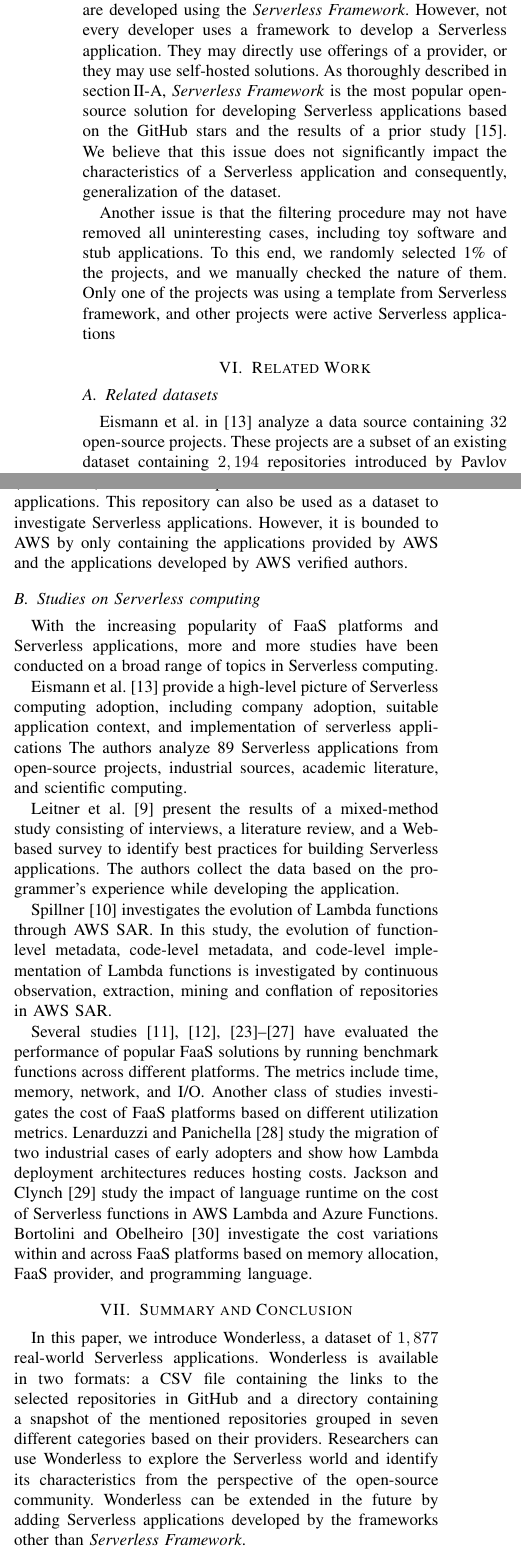
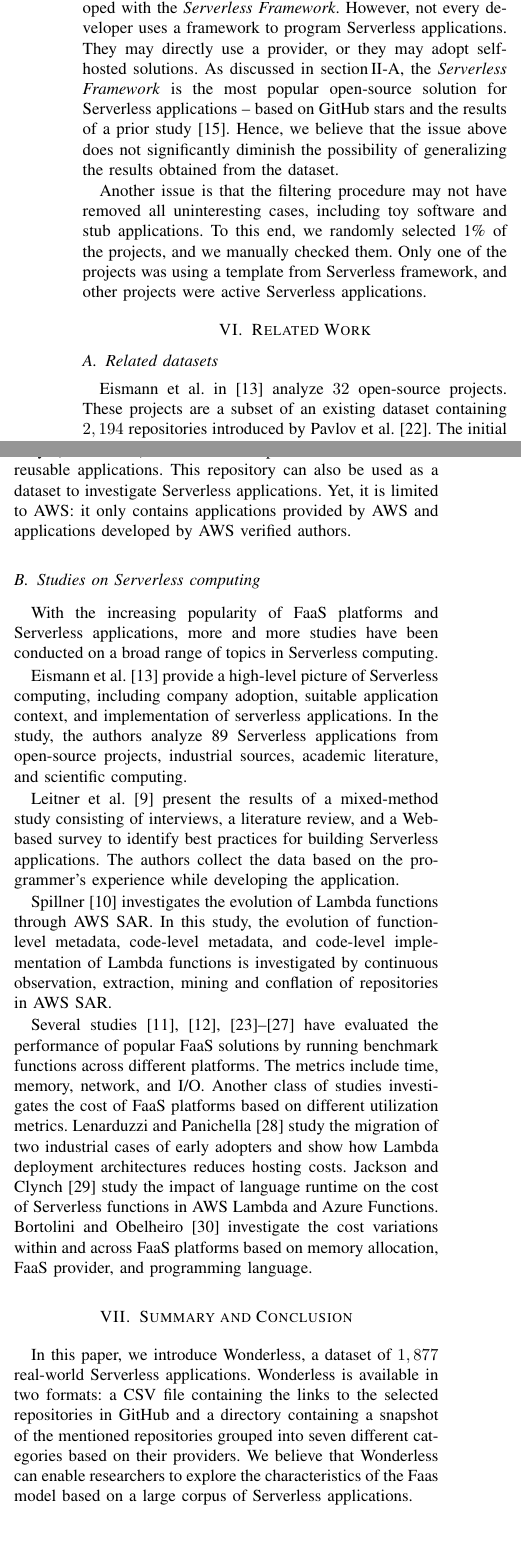
Before and after one commit to allprojects/wonderless, a LaTeX paper (report/main.tex, which reads report/sections/conclusion.tex, report/sections/limitations.tex, report/sections/relatedwork.tex): two parts of the columns of page 4 of 5, joined at a grey line, cut so that both start at the same text, the shorter picture padded with empty space. Compiled offline with pdfLaTeX; a missing font is replaced by an installed copy or a similar font; a LaTeX package or settings file that is missing is left out.

Commit message:
finished pass

```diff
--- a/report/sections/conclusion.tex
+++ b/report/sections/conclusion.tex
@@ -5,9 +5,14 @@ In this paper, we introduce Wonderless, a dataset of $1,877$
 real-world Serverless applications. Wonderless is available in two
 formats: a CSV file containing the links to the selected repositories
 in GitHub and a directory containing a snapshot of the mentioned
-repositories grouped in seven different categories based on their providers.
-Researchers can use Wonderless to explore the Serverless world and
-identify its characteristics from the perspective of the open-source
-community. Wonderless can be extended in the future by adding
-Serverless applications developed by the frameworks other than
-\emph{Serverless Framework}.
+repositories grouped into seven different categories based on their providers.
+We believe that Wonderless can enable researchers to explore
+the characteristics of the Faas model based on a large corpus
+of Serverless applications.
+
+
+
+
+% Wonderless can be extended in the future by adding
+% Serverless applications developed by the frameworks other than
+% \emph{Serverless Framework}.
--- a/report/sections/limitations.tex
+++ b/report/sections/limitations.tex
@@ -10,5 +10,3 @@
 First, we limited the dataset to public projects available in GitHub. As of December 2020,
 GitHub with more than 64\,M\,\footnote{\url{https://github.com/search}}
 developers and 36\,M\,\footnote{\url{https://github.com/search?q=is:public}} public
-repositories is the home for the largest open-source community in the world.
-We believe this community is comprehensively representative of how Serverless
@@ -16,20 +18,20 @@ computing is being adopted in practice.
 %
 
 Second, Wonderless is restricted to the applications
-that are developed using the \emph{Serverless Framework}.
-However, not every developer uses a framework to develop a Serverless application.
-They may directly use offerings of a provider, or they may use self-hosted solutions.
+developed with the \emph{Serverless Framework}.
+However, not every developer uses a framework to program Serverless applications.
+They may directly use a provider, or they may adopt self-hosted solutions.
 %
-As thoroughly
-described in section\,\ref{phaseA}, \emph{Serverless Framework} is the
-most popular open-source solution for developing Serverless applications
-based on the GitHub stars and the results of a prior study~\cite{kritikos2018review}.
-We believe that this issue does not significantly impact the characteristics of a
-Serverless application and consequently, generalization of the dataset.
+As discussed in section\,\ref{phaseA}, the \emph{Serverless Framework} is the
+most popular open-source solution for Serverless applications --
+based on GitHub stars and the results of a prior study~\cite{kritikos2018review}.
+Hence, we believe that the issue above does not significantly diminish
+% the characteristics of a Serverless application and consequently,
+the possibility of generalizing the results obtained from the dataset.
 
 Another issue is that the filtering procedure may not have removed all
 uninteresting cases, including toy software and stub applications.
 To this end, we randomly selected 1\% of the projects,
-and we manually checked the nature of them.
+and we manually checked them.
 Only one of the projects was using a template from Serverless framework,
-and other projects were active Serverless applications
+and other projects were active Serverless applications.
--- a/report/sections/relatedwork.tex
+++ b/report/sections/relatedwork.tex
@@ -4,8 +4,8 @@
 \label{relatedwork}
 
 \subsection{Related datasets}
-Eismann et al. in \cite{eismann2020serverless} analyze a data source
-containing $32$ open-source projects. These projects are a subset of
+Eismann et al. in \cite{eismann2020serverless} analyze
+$32$ open-source projects. These projects are a subset of
 an existing dataset containing $2,194$ repositories introduced by
 Pavlov et al.\cite{pavlov2019serverless}. The initial dataset was extracted
 from GitHub using GHTorrent based on keyword search and repositories'
@@ -17,12 +17,12 @@ through the repositories. Wonderless extends and complements
 this dataset by adding a large number of Serverless applications that
 have been collected fully automatically.
 
-Amazon Web Services Serverless Application Repository
+The Amazon Web Services Serverless Application Repository
 (AWS SAR)\footnote{\url{https://aws.amazon.com/serverless/serverlessrepo/}}
 enables developers to store and share reusable applications.
 This repository can also be used as a dataset to investigate Serverless
-applications. However, it is bounded to AWS by only containing the
-applications provided by AWS and the applications developed by
+applications. Yet, it is limited to AWS: it only contains
+applications provided by AWS and applications developed by
 AWS verified authors.
 
 
@@ -34,10 +34,10 @@ Serverless computing.
 
 %\emph{Recognize Serverless characteristics.}
 Eismann et al.~\cite{eismann2020serverless} provide a
-high-level picture of Serverless computing adoption, including
+high-level picture of Serverless computing, including
 company adoption, suitable application context, and implementation
-of serverless applications
-The authors analyze 89 Serverless applications from open-source projects,
+of serverless applications.
+In the study, the authors analyze 89 Serverless applications from open-source projects,
 industrial sources, academic literature, and scientific computing.
 
 
```
Also changed, not shown: report/sections/dataset.tex (+20 -17 lines), report/sections/discussion.tex (+10 -6 lines), report/sections/schema.tex (+17 -12 lines), report/sections/limitations.tex (6 more changed lines).
